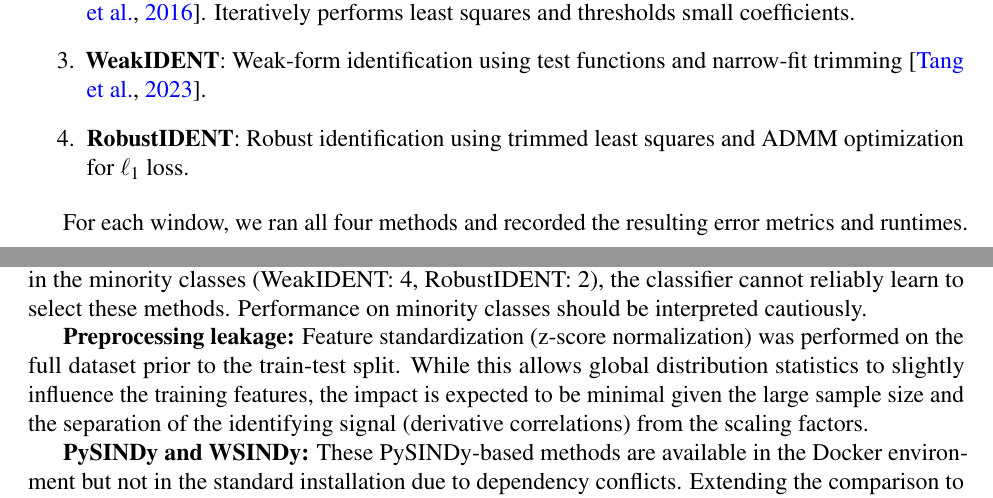
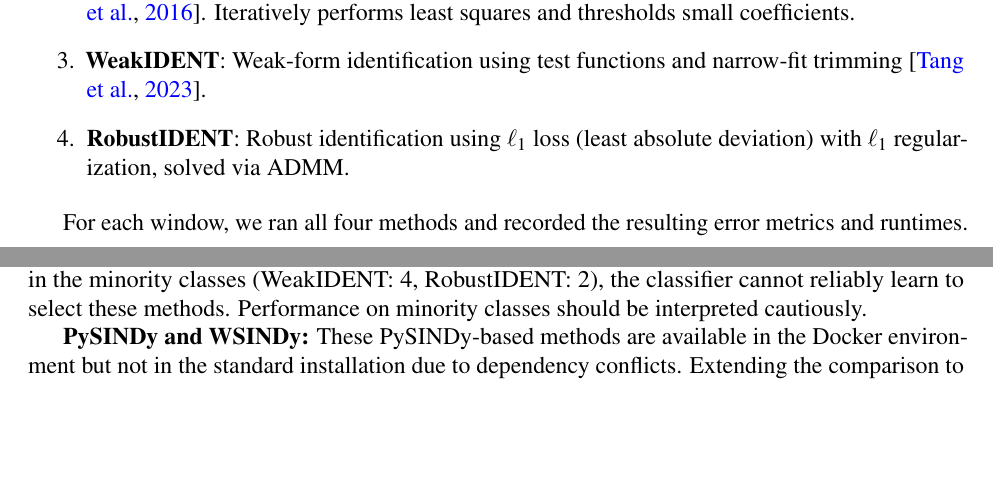
Before and after one commit to ALLENDE123X/ident-meta, a LaTeX paper (manuscript/tower_paper.tex): two parts of pages 4 and 10 of 12, joined at a grey line, cut so that both start at the same text, the shorter picture padded with empty space. Compiled offline with pdfLaTeX.

Commit message:
Fix manuscript: RobustIDENT desc (L1 LAD not trimmed LS), correct pipeline order (split then scale)

```diff
--- a/manuscript/tower_paper.tex
+++ b/manuscript/tower_paper.tex
@@ -153,7 +153,7 @@ We compared four PDE identification methods:
 
     \item \textbf{WeakIDENT}: Weak-form identification using test functions and narrow-fit trimming \citep{tang2023weakident}.
 
-    \item \textbf{RobustIDENT}: Robust identification using trimmed least squares and ADMM optimization for $\ell_1$ loss.
+    \item \textbf{RobustIDENT}: Robust identification using $\ell_1$ loss (least absolute deviation) with $\ell_1$ regularization, solved via ADMM.
 \end{enumerate}
 
 For each window, we ran all four methods and recorded the resulting error metrics and runtimes.
@@ -320,7 +320,7 @@ These results confirm that robust methods become competitive under moderate adve
 
 \textbf{Stratification brittleness:} The train-test split uses stratification, but with only 6 total samples in the minority classes (WeakIDENT: 4, RobustIDENT: 2), the classifier cannot reliably learn to select these methods. Performance on minority classes should be interpreted cautiously.
 
-\textbf{Preprocessing leakage:} Feature standardization (z-score normalization) was performed on the full dataset prior to the train-test split. While this allows global distribution statistics to slightly influence the training features, the impact is expected to be minimal given the large sample size and the separation of the identifying signal (derivative correlations) from the scaling factors.
+
 
 \textbf{PySINDy and WSINDy:} These PySINDy-based methods are available in the Docker environment but not in the standard installation due to dependency conflicts. Extending the comparison to include these methods is straightforward using the Docker workflow.
 
```
Also changed, not shown: manuscript/metrics.tex (+2 -1 lines), manuscript/confusion_matrix.png (added), manuscript/feature_importance.png (added), manuscript/method_distribution.png (added), manuscript/model_comparison.png (added), manuscript/noise_best_method_distribution.png (added), manuscript/regret_cdf.png (added), manuscript/tower_paper.tex (2 more changed lines).
